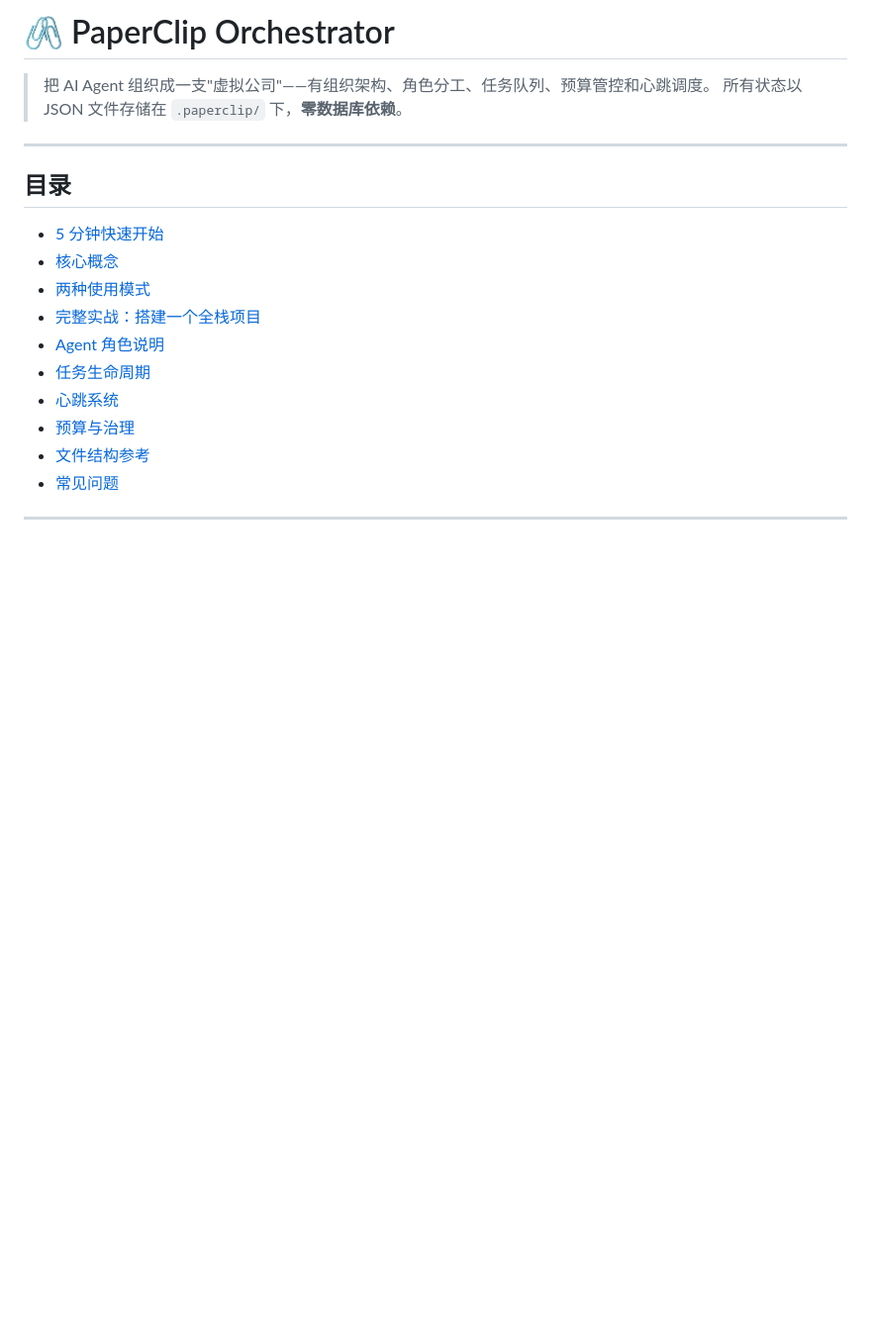
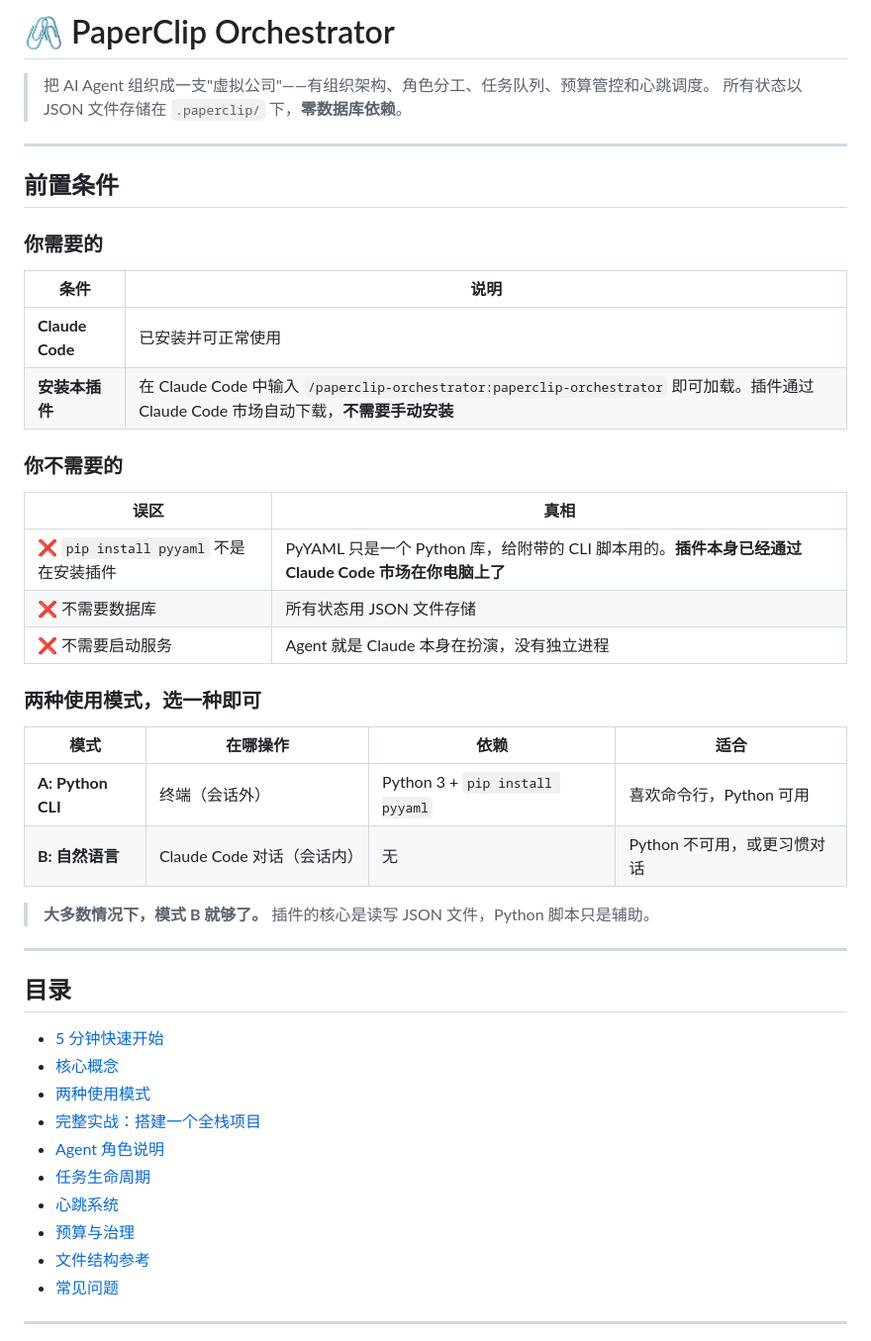
Before and after one commit to MrSuiChuan/claude-code-series, a Markdown page: paperclip-orchestrator/README.md, the part around one of its changes. Shown at 99% size. GitHub-like rendering; blank space fills up the shorter version.

```diff
--- a/paperclip-orchestrator/README.md
+++ b/paperclip-orchestrator/README.md
@@ -2,6 +2,34 @@
 
 > 把 AI Agent 组织成一支"虚拟公司"——有组织架构、角色分工、任务队列、预算管控和心跳调度。
 > 所有状态以 JSON 文件存储在 `.paperclip/` 下，**零数据库依赖**。
+
+---
+
+## 前置条件
+
+### 你需要的
+
+| 条件 | 说明 |
+|------|------|
+| **Claude Code** | 已安装并可正常使用 |
+| **安装本插件** | 在 Claude Code 中输入 `/paperclip-orchestrator:paperclip-orchestrator` 即可加载。插件通过 Claude Code 市场自动下载，**不需要手动安装** |
+
+### 你不需要的
+
+| 误区 | 真相 |
+|------|------|
+| ❌ `pip install pyyaml` 不是在安装插件 | PyYAML 只是一个 Python 库，给附带的 CLI 脚本用的。**插件本身已经通过 Claude Code 市场在你电脑上了** |
+| ❌ 不需要数据库 | 所有状态用 JSON 文件存储 |
+| ❌ 不需要启动服务 | Agent 就是 Claude 本身在扮演，没有独立进程 |
+
+### 两种使用模式，选一种即可
+
+| 模式 | 在哪操作 | 依赖 | 适合 |
+|------|---------|------|------|
+| **A: Python CLI** | 终端（会话外） | Python 3 + `pip install pyyaml` | 喜欢命令行，Python 可用 |
+| **B: 自然语言** | Claude Code 对话（会话内） | 无 | Python 不可用，或更习惯对话 |
+
+> **大多数情况下，模式 B 就够了。** 插件的核心是读写 JSON 文件，Python 脚本只是辅助。
 
 ---
 
```
Also changed, not shown: other parts of paperclip-orchestrator/README.md (+21 -6 lines).
